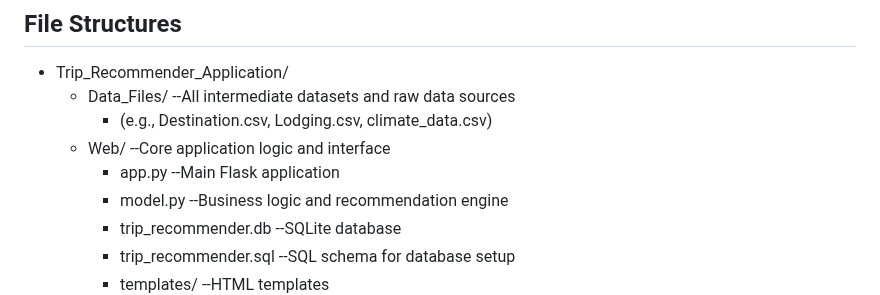
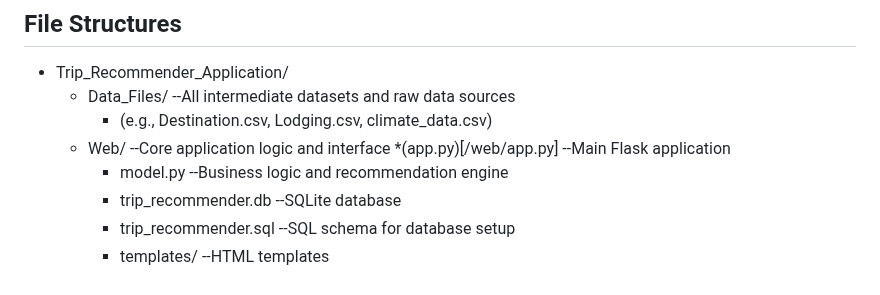
Before and after one commit to yuanditang/Trip-Recommender-Application, a Markdown page: README.md, the part around the change. Rendered like a GitHub page.

```diff
--- a/README.md
+++ b/README.md
@@ -21,7 +21,7 @@ This project addresses that gap with a data-driven Trip Recommender system. It p
   * Data_Files/                   --All intermediate datasets and raw data sources
     * (e.g., Destination.csv, Lodging.csv, climate_data.csv)
   * Web/                          --Core application logic and interface
-    * app.py                      --Main Flask application
+    *(app.py)[/web/app.py]                      --Main Flask application
     * model.py                    --Business logic and recommendation engine
     * trip_recommender.db         --SQLite database
     * trip_recommender.sql        --SQL schema for database setup
```
